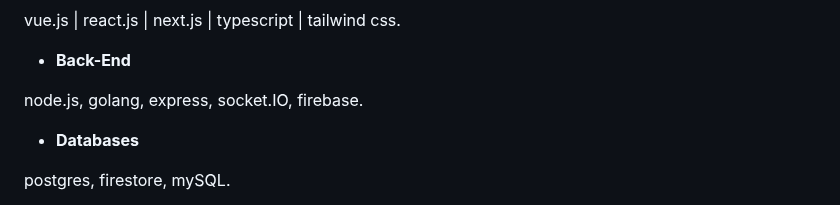
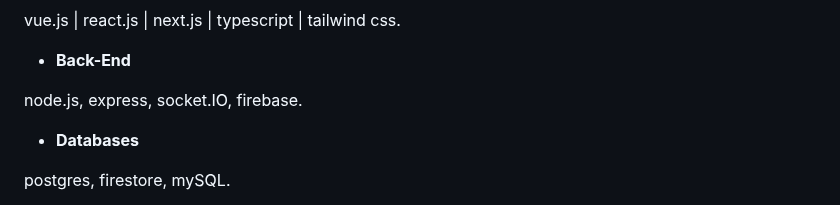
Before and after one commit to ramamimu/ramamimu, a Markdown page: README.md, the part around the change. Drawn GitHub-style.

```diff
--- a/README.md
+++ b/README.md
@@ -10,7 +10,7 @@ vue.js | react.js | next.js | typescript | tailwind css.
 
 - **Back-End**
 
-node.js, golang, express, socket.IO, firebase.
+node.js, express, socket.IO, firebase.
 
 - **Databases**
 
```
